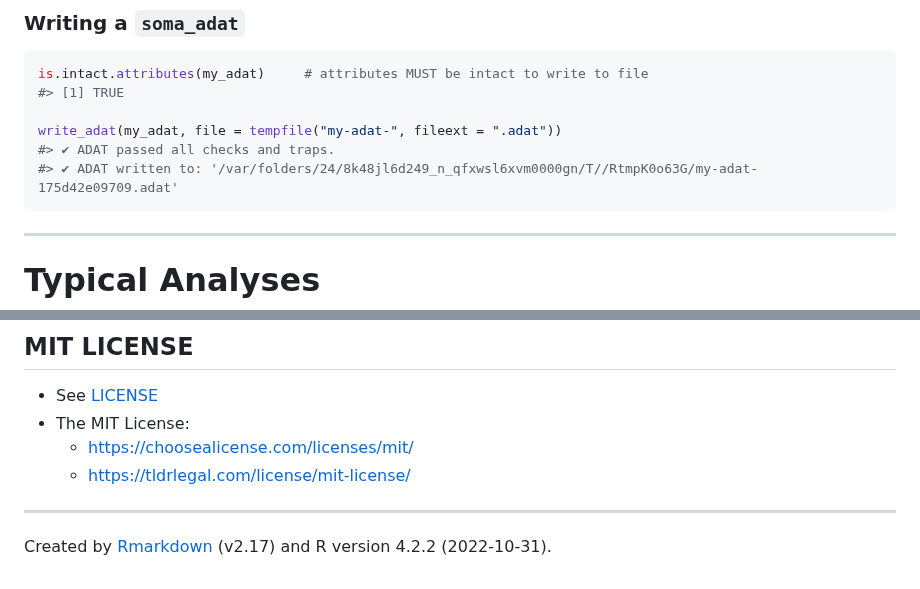
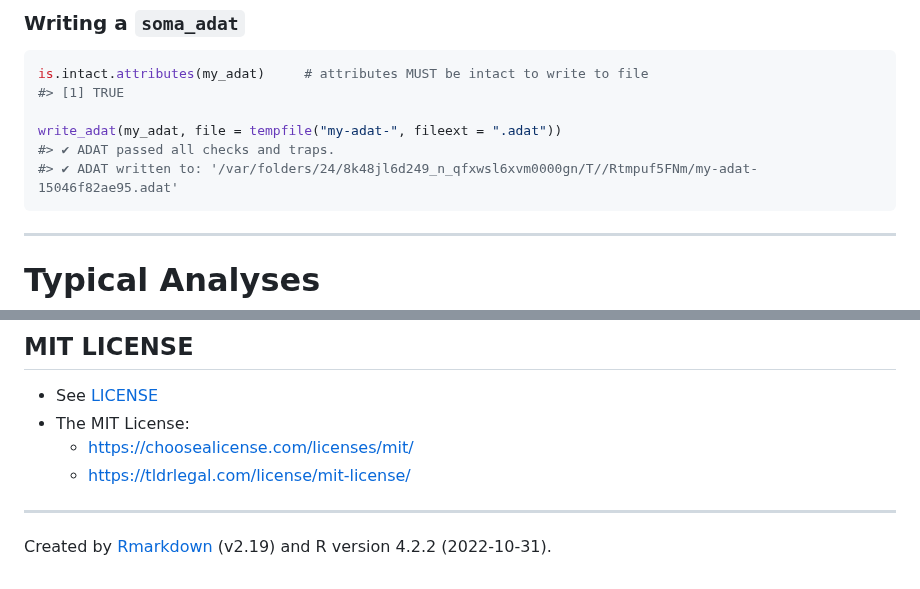
Before and after one commit to SomaLogic/SomaDataIO, a Markdown page: README.md, 2 parts joined by grey strips. GitHub-like rendering.

Commit message:
Re-build README.Rmd

````diff
--- a/README.md
+++ b/README.md
@@ -481,7 +481,7 @@ is.intact.attributes(my_adat)     # attributes MUST be intact to write to file
 
 write_adat(my_adat, file = tempfile("my-adat-", fileext = ".adat"))
 #> ✔ ADAT passed all checks and traps.
-#> ✔ ADAT written to: '/var/folders/24/8k48jl6d249_n_qfxwsl6xvm0000gn/T//RtmpK0o63G/my-adat-175d42e09709.adat'
+#> ✔ ADAT written to: '/var/folders/24/8k48jl6d249_n_qfxwsl6xvm0000gn/T//Rtmpuf5FNm/my-adat-15046f82ae95.adat'
 ```
 
 ------------------------------------------------------------------------
@@ -856,5 +856,5 @@ res %>%
 
 ------------------------------------------------------------------------
 
-Created by [Rmarkdown](https://github.com/rstudio/rmarkdown) (v2.17) and
+Created by [Rmarkdown](https://github.com/rstudio/rmarkdown) (v2.19) and
 R version 4.2.2 (2022-10-31).
````
